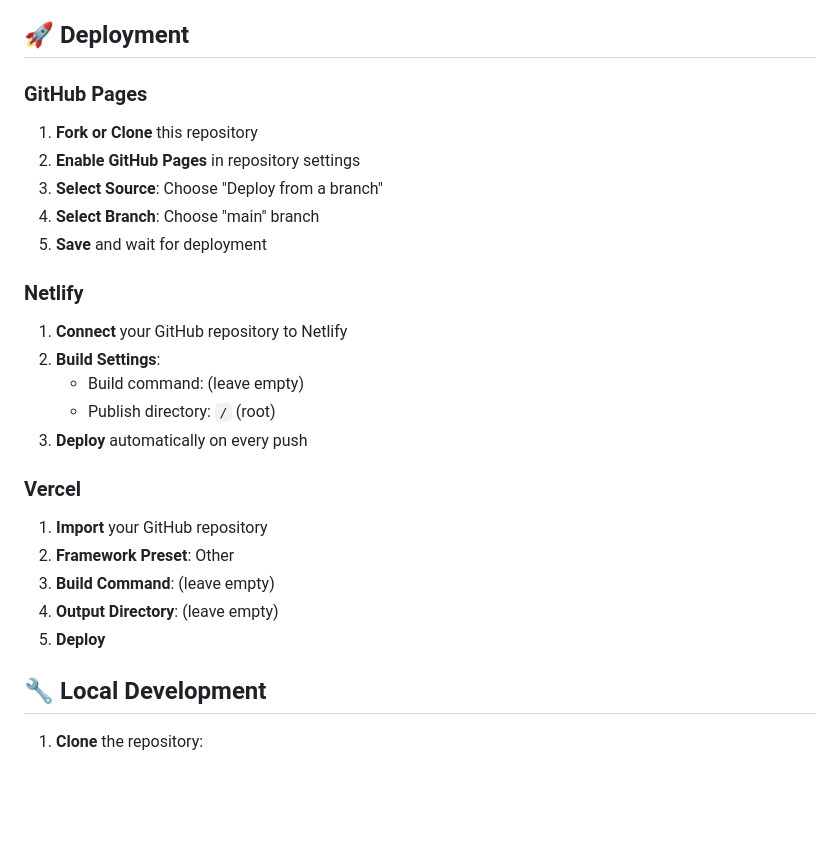
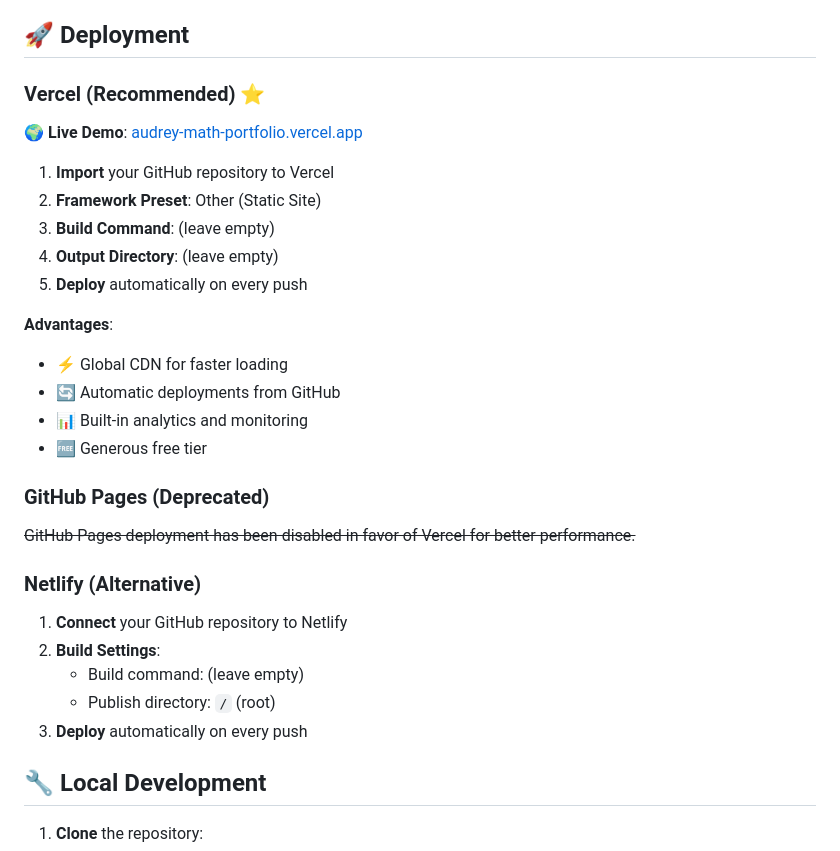
Before and after one commit to lt1634/audrey-math-portfolio, a Markdown page: README.md, the part around the change. GitHub-like rendering; blank space fills up the shorter version.

Commit message:
Switch to Vercel deployment and update documentation

```diff
--- a/README.md
+++ b/README.md
@@ -84,29 +84,33 @@ audrey-math-portfolio/
 
 ## 🚀 Deployment
 
-### GitHub Pages
+### Vercel (Recommended) ⭐
 
-1. **Fork or Clone** this repository
-2. **Enable GitHub Pages** in repository settings
-3. **Select Source**: Choose "Deploy from a branch"
-4. **Select Branch**: Choose "main" branch
-5. **Save** and wait for deployment
+**🌍 Live Demo**: [audrey-math-portfolio.vercel.app](https://audrey-math-portfolio.vercel.app)
 
-### Netlify
+1. **Import** your GitHub repository to Vercel
+2. **Framework Preset**: Other (Static Site)
+3. **Build Command**: (leave empty)
+4. **Output Directory**: (leave empty)
+5. **Deploy** automatically on every push
+
+**Advantages**:
+- ⚡ Global CDN for faster loading
+- 🔄 Automatic deployments from GitHub
+- 📊 Built-in analytics and monitoring
+- 🆓 Generous free tier
+
+### GitHub Pages (Deprecated)
+
+~~GitHub Pages deployment has been disabled in favor of Vercel for better performance.~~
+
+### Netlify (Alternative)
 
 1. **Connect** your GitHub repository to Netlify
 2. **Build Settings**:
    - Build command: (leave empty)
    - Publish directory: `/` (root)
 3. **Deploy** automatically on every push
-
-### Vercel
-
-1. **Import** your GitHub repository
-2. **Framework Preset**: Other
-3. **Build Command**: (leave empty)
-4. **Output Directory**: (leave empty)
-5. **Deploy**
 
 ## 🔧 Local Development
 
```
Also changed, not shown: VERCEL_DEPLOYMENT.md (added, +148 -0 lines).
